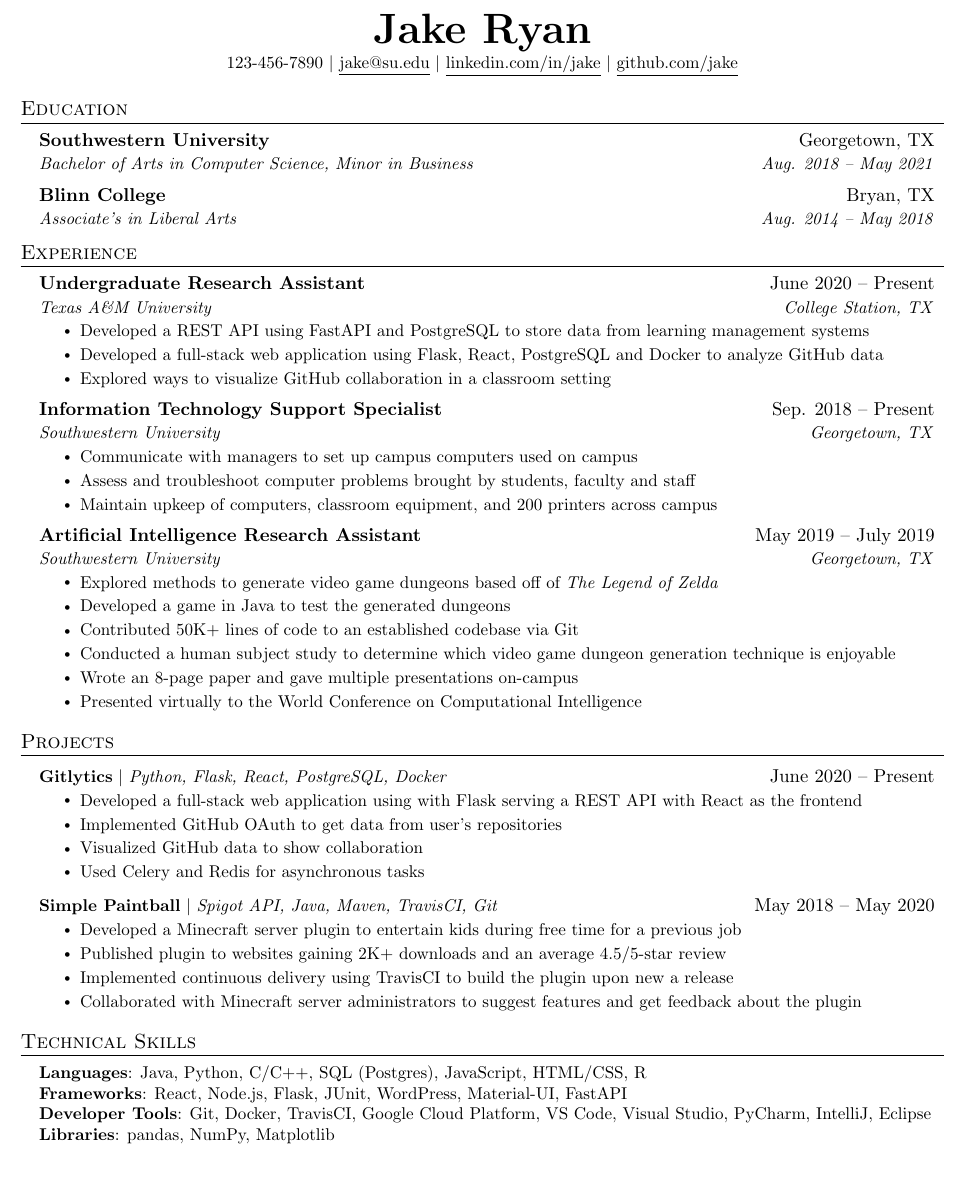
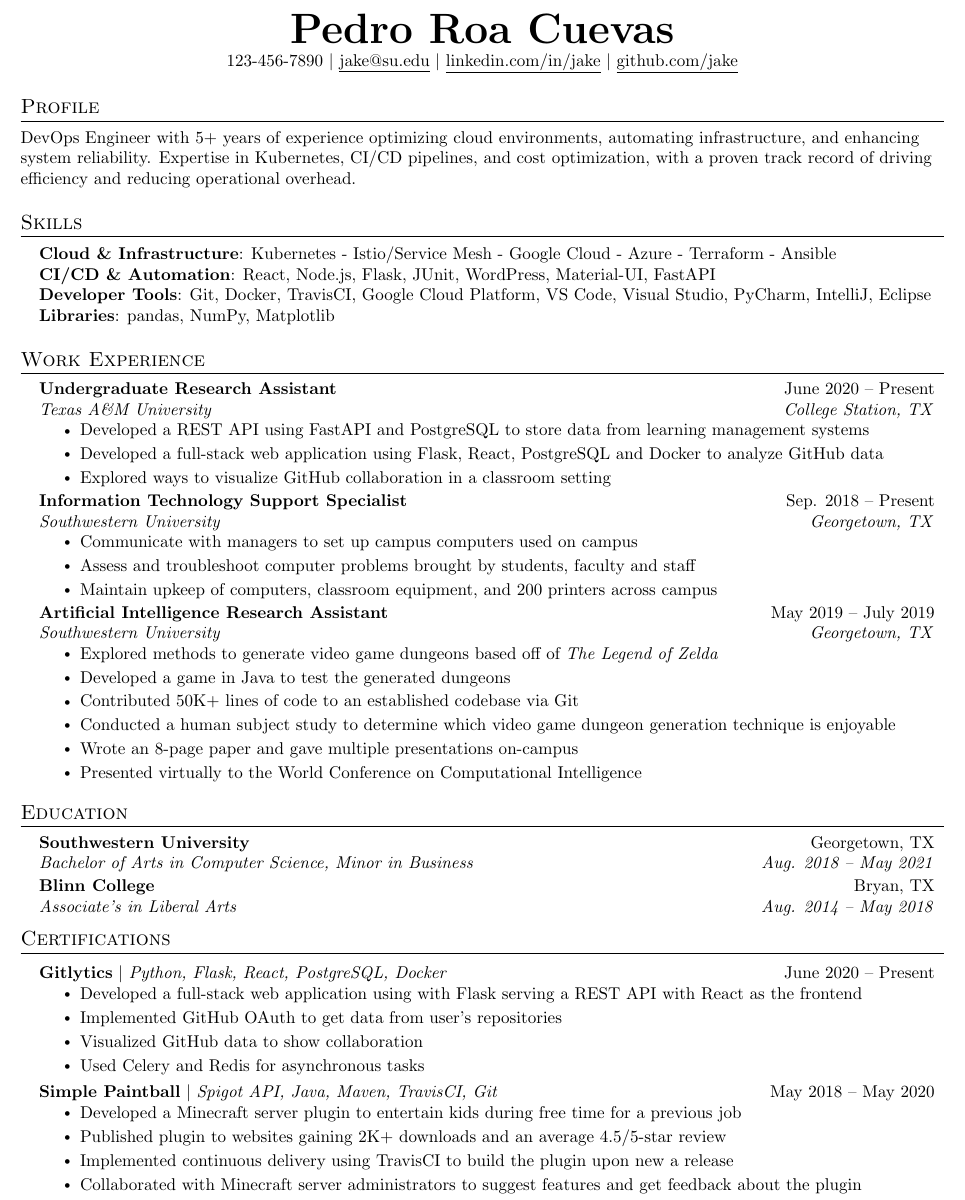
Before and after one commit to Pedroroac/resume, a LaTeX document (devops-engineer.tex): part of the page, cut at the place of the change. Compiled offline with pdfLaTeX.

Commit message:
Arranging resume sections

```diff
--- a/devops-engineer.tex
+++ b/devops-engineer.tex
@@ -112,27 +112,33 @@
 % \end{tabular*}
 
 \begin{center}
-    \textbf{\Huge \scshape Jake Ryan} \\ \vspace{1pt}
+    \textbf{\Huge \scshape Pedro Roa Cuevas} \\ \vspace{1pt}
     \small 123-456-7890 $|$ \href{mailto:x@x.com}{\underline{jake@su.edu}} $|$
     \href{https://linkedin.com/in/...}{\underline{linkedin.com/in/jake}} $|$
     \href{https://github.com/...}{\underline{github.com/jake}}
 \end{center}
 
+%
+%-----------Profile-----------
+\section{Profile}
+\small DevOps Engineer with 5+ years of experience optimizing cloud environments, automating infrastructure,
+and enhancing system reliability. Expertise in Kubernetes, CI/CD pipelines, and cost optimization, with
+a proven track record of driving efficiency and reducing operational overhead.
 
-%-----------EDUCATION-----------
-\section{Education}
-  \resumeSubHeadingListStart
-    \resumeSubheading
-      {Southwestern University}{Georgetown, TX}
-      {Bachelor of Arts in Computer Science, Minor in Business}{Aug. 2018 -- May 2021}
-    \resumeSubheading
-      {Blinn College}{Bryan, TX}
-      {Associate's in Liberal Arts}{Aug. 2014 -- May 2018}
-  \resumeSubHeadingListEnd
-
+%
+%-----------PROGRAMMING SKILLS-----------
+\section{Skills}
+ \begin{itemize}[leftmargin=0.15in, label={}]
+    \small{\item{
+     \textbf{Cloud \& Infrastructure}{: Kubernetes - Istio/Service Mesh - Google Cloud - Azure - Terraform - Ansible} \\
+     \textbf{CI/CD \& Automation}{: React, Node.js, Flask, JUnit, WordPress, Material-UI, FastAPI} \\
+     \textbf{Developer Tools}{: Git, Docker, TravisCI, Google Cloud Platform, VS Code, Visual Studio, PyCharm, IntelliJ, Eclipse} \\
+     \textbf{Libraries}{: pandas, NumPy, Matplotlib}
+    }}
+ \end{itemize}
 
 %-----------EXPERIENCE-----------
-\section{Experience}
+\section{Work Experience}
   \resumeSubHeadingListStart
 
     \resumeSubheading
@@ -177,9 +183,19 @@
 
   \resumeSubHeadingListEnd
 
+%-----------EDUCATION-----------
+\section{Education}
+  \resumeSubHeadingListStart
+    \resumeSubheading
+      {Southwestern University}{Georgetown, TX}
+      {Bachelor of Arts in Computer Science, Minor in Business}{Aug. 2018 -- May 2021}
+    \resumeSubheading
+      {Blinn College}{Bryan, TX}
+      {Associate's in Liberal Arts}{Aug. 2014 -- May 2018}
+  \resumeSubHeadingListEnd
 
-%-----------PROJECTS-----------
-\section{Projects}
+%-----------CERTIFICATIONS-----------
+\section{Certifications}
     \resumeSubHeadingListStart
       \resumeProjectHeading
           {\textbf{Gitlytics} $|$ \emph{Python, Flask, React, PostgreSQL, Docker}}{June 2020 -- Present}
@@ -200,19 +216,5 @@
     \resumeSubHeadingListEnd
 
 
-
-%
-%-----------PROGRAMMING SKILLS-----------
-\section{Technical Skills}
- \begin{itemize}[leftmargin=0.15in, label={}]
-    \small{\item{
-     \textbf{Languages}{: Java, Python, C/C++, SQL (Postgres), JavaScript, HTML/CSS, R} \\
-     \textbf{Frameworks}{: React, Node.js, Flask, JUnit, WordPress, Material-UI, FastAPI} \\
-     \textbf{Developer Tools}{: Git, Docker, TravisCI, Google Cloud Platform, VS Code, Visual Studio, PyCharm, IntelliJ, Eclipse} \\
-     \textbf{Libraries}{: pandas, NumPy, Matplotlib}
-    }}
- \end{itemize}
-
-
 %-------------------------------------------
 \end{document}
```
